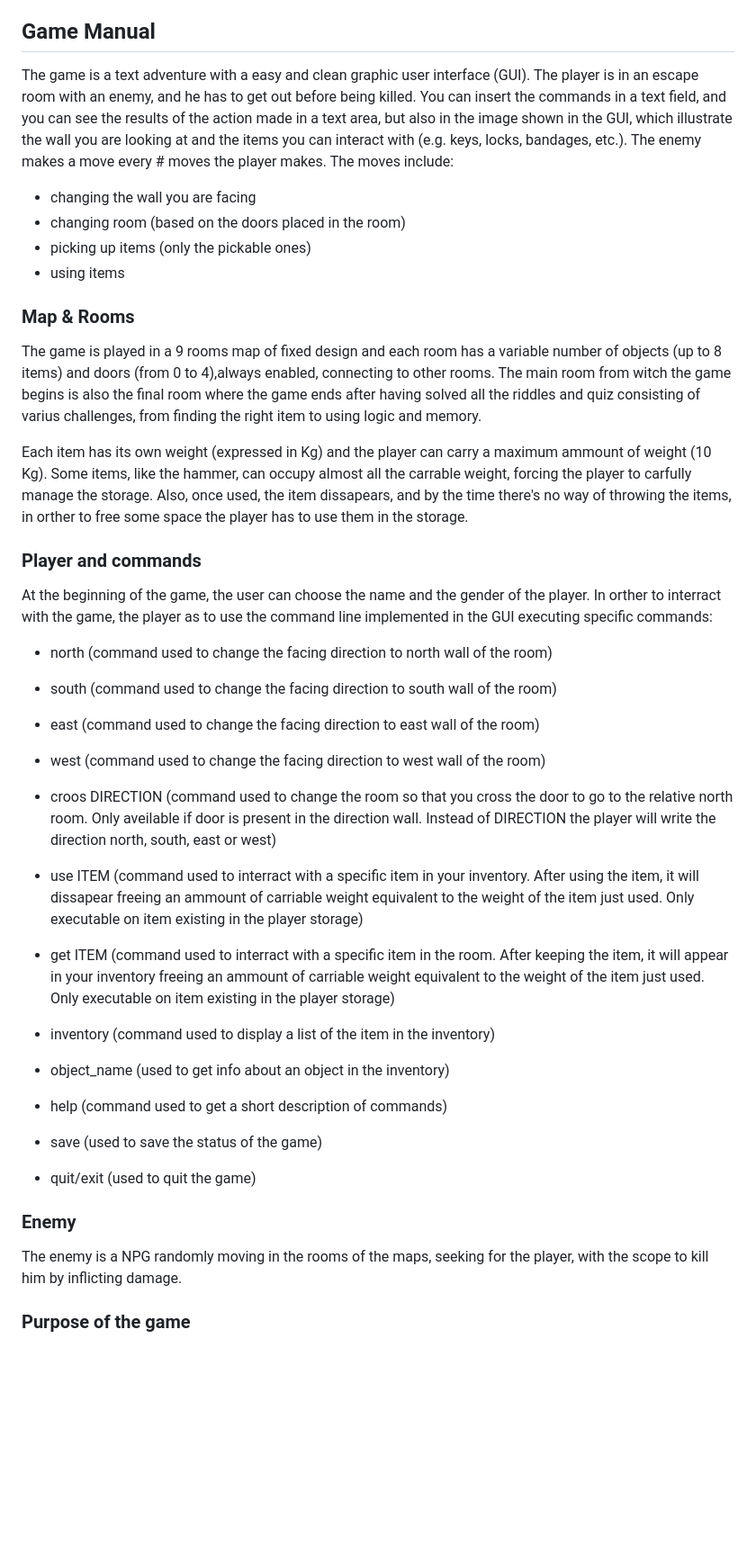
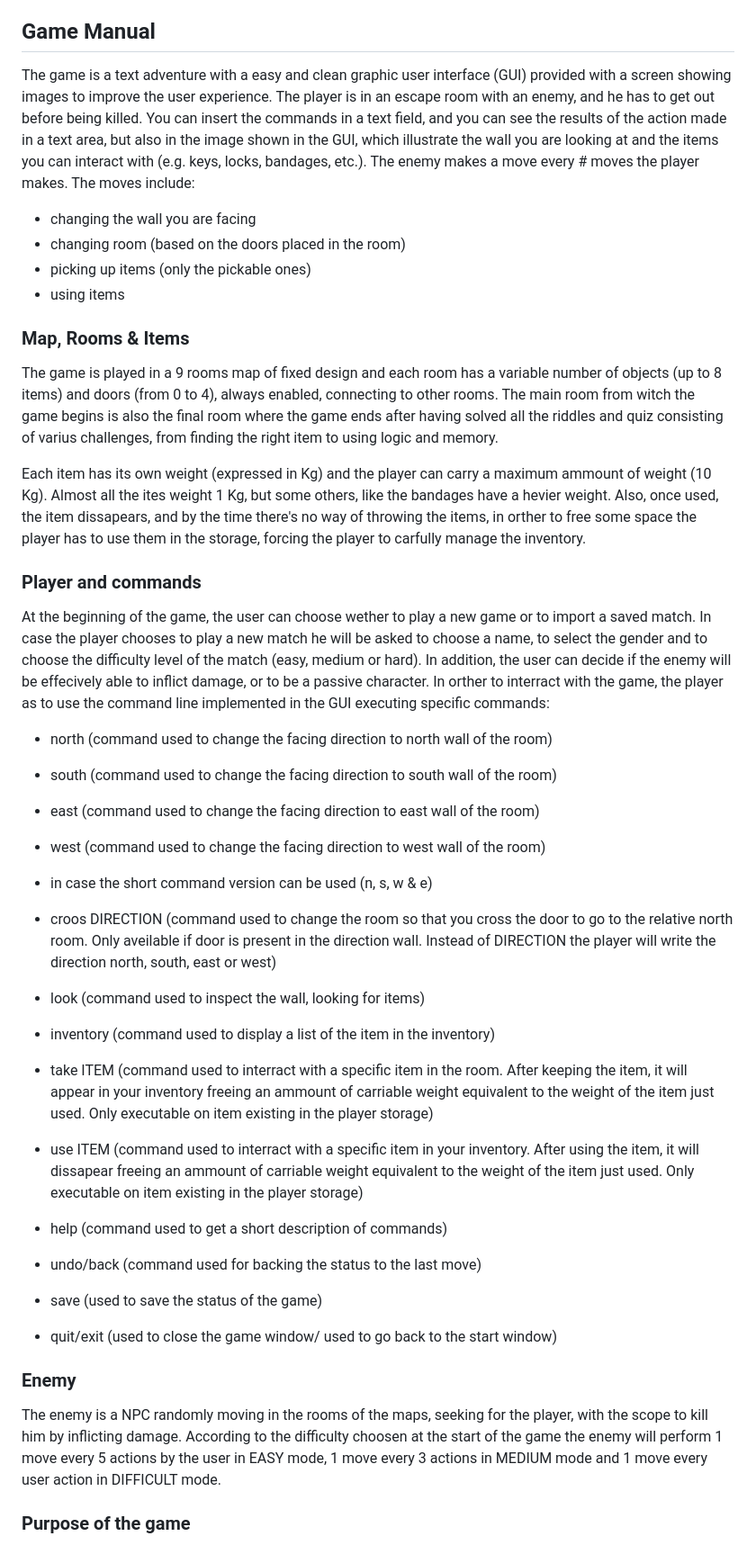
Before and after one commit to nardib/TextAdventure, a Markdown page: README.md, the part around one of its changes. Shown at 90% size. Rendered like a GitHub page; blank space fills up the shorter version.

Commit message:
aggiunto nel readme che si può scegliere la difficoltà di gioco e che si può scegliere se il nemico è in grado o meno di attaccare

```diff
--- a/README.md
+++ b/README.md
@@ -9,48 +9,54 @@
 
 ## Game Manual
 
-The game is a text adventure with a easy and clean graphic user interface (GUI). The player is in an escape room with an enemy, and he has to get out before being killed. You can insert the commands in a text field, and you can see the results of the action made in a text area, but also in the image shown in the GUI, which illustrate the wall you are looking at and the items you can interact with (e.g. keys, locks, bandages, etc.). The enemy makes a move every # moves the player makes. The moves include:
+The game is a text adventure with a easy and clean graphic user interface (GUI) provided with a screen showing images to improve the user experience. The player is in an escape room with an enemy, and he has to get out before being killed. You can insert the commands in a text field, and you can see the results of the action made in a text area, but also in the image shown in the GUI, which illustrate the wall you are looking at and the items you can interact with (e.g. keys, locks, bandages, etc.). The enemy makes a move every # moves the player makes. The moves include:
 - changing the wall you are facing
 - changing room (based on the doors placed in the room)
 - picking up items (only the pickable ones)
 - using items
 
-### **Map & Rooms**
-The game is played in a 9 rooms map of fixed design and each room has a variable number of objects (up to 8 items) and doors (from 0 to 4),always enabled, connecting to other rooms.
+### **Map, Rooms & Items**
+The game is played in a 9 rooms map of fixed design and each room has a variable number of objects (up to 8 items) and doors (from 0 to 4), always enabled, connecting to other rooms.
 The main room from witch the game begins is also the final room where the game ends after having solved all the riddles and quiz consisting of varius challenges, from finding the right item to using logic and memory.
 
 Each item has its own weight (expressed in Kg) and the player can carry a maximum ammount of weight (10 Kg).
-Some items, like the hammer, can occupy almost all the carrable weight, forcing the player to carfully manage the storage.
-Also, once used, the item dissapears, and by the time there's no way of throwing the items, in orther to free some space the player has to use them in the storage.
+Almost all the ites weight 1 Kg, but some others, like the bandages have a hevier weight.
+Also, once used, the item dissapears, and by the time there's no way of throwing the items, in orther to free some space the player has to use them in the storage, forcing the player to carfully manage the inventory.
 
 ### **Player and commands**
-At the beginning of the game, the user can choose the name and the gender of the player.
+At the beginning of the game, the user can choose wether to play a new game or to import a saved match. In case the player chooses to play a new match he will be asked to choose a name, to select the gender and to choose the difficulty level of the match (easy, medium or hard).
+In addition, the user can decide if the enemy will be effecively able to inflict damage, or to be a passive character.
 In orther to interract with the game, the player as to use the command line implemented in the GUI executing specific commands:
 
 - north (command used to change the facing direction to north wall of the room)
 - south (command used to change the facing direction to south wall of the room)
 - east (command used to change the facing direction to east wall of the room)
 - west (command used to change the facing direction to west wall of the room)
+- in case the short command version can be used (n, s, w & e)
 
 - croos DIRECTION (command used to change the room so that you cross the door to go to the relative north room. Only aveilable if door is present in the direction wall. Instead of DIRECTION the player will write the direction north, south, east or west)
 
-- use ITEM (command used to interract with a specific item in your inventory. After using the item, it will dissapear freeing an ammount of carriable weight equivalent to the weight of the item just used. Only executable on item existing in the player storage)
-
-- get ITEM (command used to interract with a specific item in the room. After keeping the item, it will appear in your inventory freeing an ammount of carriable weight equivalent to the weight of the item just used. Only executable on item existing in the player storage)
+- look (command used to inspect the wall, looking for items)
 
 - inventory (command used to display a list of the item in the inventory)
 
-- object_name (used to get info about an object in the inventory)
+- take ITEM (command used to interract with a specific item in the room. After keeping the item, it will appear in your inventory freeing an ammount of carriable weight equivalent to the weight of the item just used. Only executable on item existing in the player storage)
+
+- use ITEM (command used to interract with a specific item in your inventory. After using the item, it will dissapear freeing an ammount of carriable weight equivalent to the weight of the item just used. Only executable on item existing in the player storage)
 
 - help (command used to get a short description of commands)
 
+- undo/back (command used for backing the status to the last move)
+
 - save (used to save the status of the game)
 
-- quit/exit (used to quit the game)
+- quit/exit (used to close the game window/ used to go back to the start window)
 
 ### Enemy
 
-The enemy is a NPG randomly moving in the rooms of the maps, seeking for the player, with the scope to kill him by inflicting damage.
+The enemy is a NPC randomly moving in the rooms of the maps, seeking for the player, with the scope to kill him by inflicting damage.
+According to the difficulty choosen at the start of the game the enemy will perform 1 move every 5 actions by the user in EASY mode, 1 move every 3 actions in MEDIUM mode and 1 move every user action in DIFFICULT mode.
+
 
 ### Purpose of the game
 
```
Also changed, not shown: other parts of README.md (+1 -1 lines).
